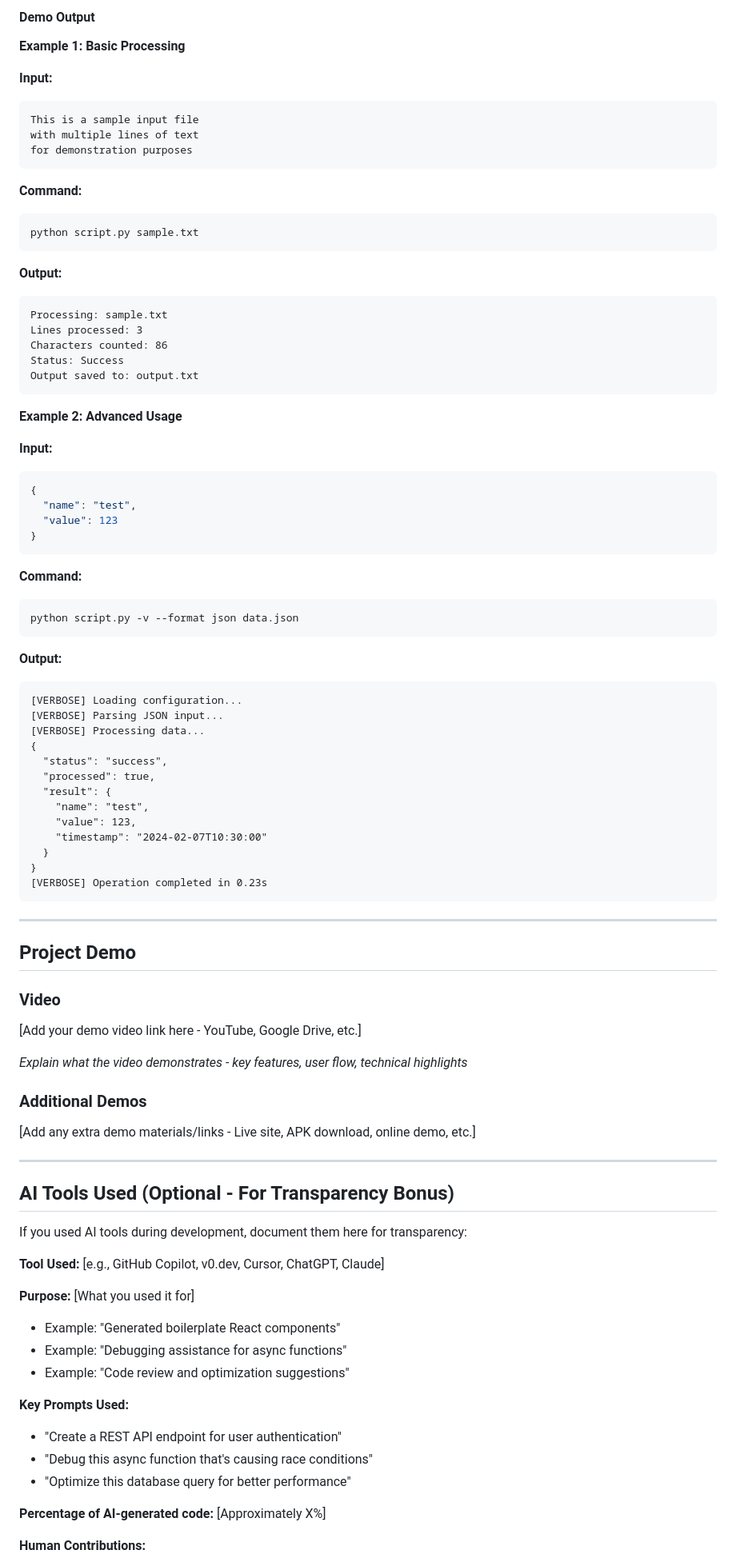
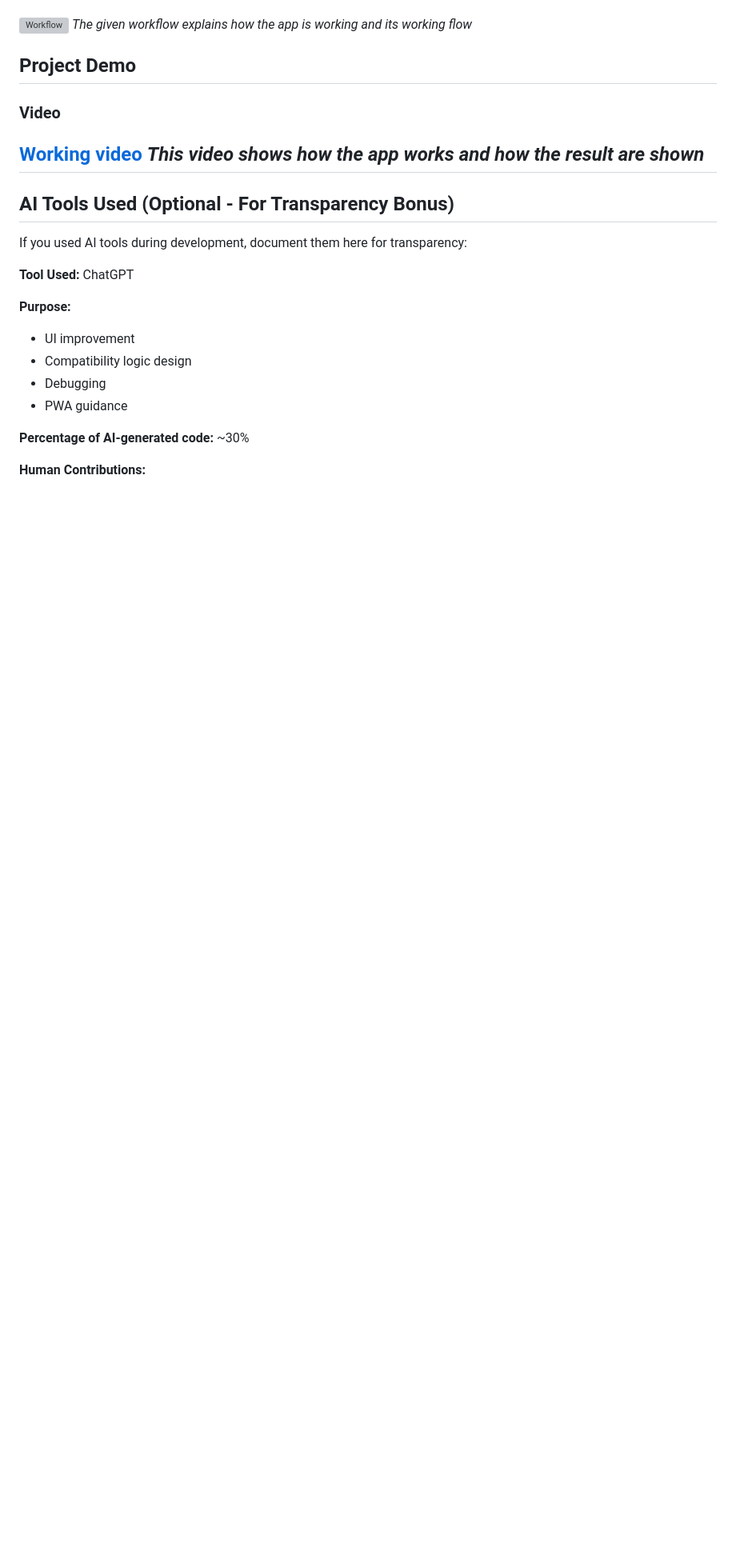
Before and after one commit to maidhily-s/tinkerhack-flames, a Markdown page: README.md, the part around one of its changes. Shown at 80% size. Drawn GitHub-style; blank space fills up the shorter version; grey boxes are pictures that could not be loaded.

Commit message:
Revise README with project details and updates
Updated project name, description, and technical details in README.

````diff
--- a/README.md
+++ b/README.md
@@ -302,90 +85,26 @@ python script.py -c config.json --verbose input.txt
-#### Demo Output
-
-**Example 1: Basic Processing**
-
-**Input:**
-```
-This is a sample input file
-with multiple lines of text
-for demonstration purposes
-```
-
-**Command:**
-```bash
-python script.py sample.txt
-```
-
-**Output:**
-```
-Processing: sample.txt
-Lines processed: 3
-Characters counted: 86
-Status: Success
-Output saved to: output.txt
-```
-
-**Example 2: Advanced Usage**
-
-**Input:**
-```json
-{
-  "name": "test",
-  "value": 123
-}
-```
-
-**Command:**
-```bash
-python script.py -v --format json data.json
-```
-
-**Output:**
-```
-[VERBOSE] Loading configuration...
-[VERBOSE] Parsing JSON input...
-[VERBOSE] Processing data...
-{
-  "status": "success",
-  "processed": true,
-  "result": {
-    "name": "test",
-    "value": 123,
-    "timestamp": "2024-02-07T10:30:00"
-  }
-}
-[VERBOSE] Operation completed in 0.23s
-```
-
----
+![Workflow]((workflow.jpg))
+*The given workflow explains how the app is working and its working flow*
 
 ## Project Demo
 
 ### Video
-[Add your demo video link here - YouTube, Google Drive, etc.]
-
-*Explain what the video demonstrates - key features, user flow, technical highlights*
-
-### Additional Demos
-[Add any extra demo materials/links - Live site, APK download, online demo, etc.]
-
+[Working video](https://drive.google.com/file/d/1LCVrFosFr86DFSwasrQd47SMw88q7Hxk/view?usp=drive_link)
+*This video shows how the app works and how the result are shown*
 ---
 
 ## AI Tools Used (Optional - For Transparency Bonus)
 
 If you used AI tools during development, document them here for transparency:
 
-**Tool Used:** [e.g., GitHub Copilot, v0.dev, Cursor, ChatGPT, Claude]
+**Tool Used:** ChatGPT
 
-**Purpose:** [What you used it for]
-- Example: "Generated boilerplate React components"
-- Example: "Debugging assistance for async functions"
-- Example: "Code review and optimization suggestions"
+**Purpose:**
+- UI improvement
+- Compatibility logic design
+- Debugging
+- PWA guidance
 
-**Key Prompts Used:**
-- "Create a REST API endpoint for user authentication"
-- "Debug this async function that's causing race conditions"
-- "Optimize this database query for better performance"
 
-**Percentage of AI-generated code:** [Approximately X%]
+**Percentage of AI-generated code:** ~30%
 
 **Human Contributions:**
````
Also changed, not shown: other parts of README.md (+34 -266 lines).
